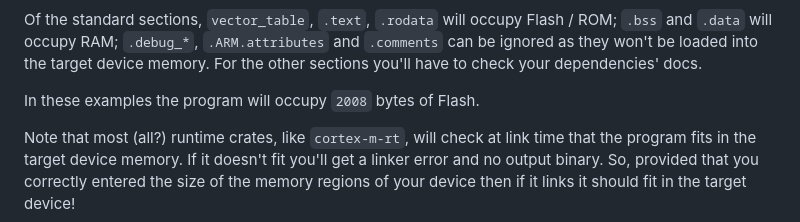
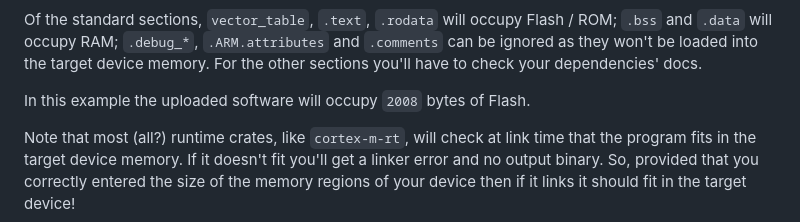
Before and after one commit to rust-embedded/rust-embedded.github.io, a Markdown page: faq.md, the part around the change. Rendered like a GitHub page.

Commit message:
Rephrase: memory occupied by binary upon uploading it to device.

```diff
--- a/faq.md
+++ b/faq.md
@@ -247,7 +247,7 @@ ROM; `.bss` and `.data` will occupy RAM; `.debug_*`, `.ARM.attributes` and
 `.comments` can be ignored as they won't be loaded into the target device
 memory. For the other sections you'll have to check your dependencies' docs.
 
-In these examples the program will occupy `2008` bytes of Flash.
+In this example the uploaded software will occupy `2008` bytes of Flash.
 
 Note that most (all?) runtime crates, like `cortex-m-rt`, will check at link
 time that the program fits in the target device memory. If it doesn't fit you'll
```
